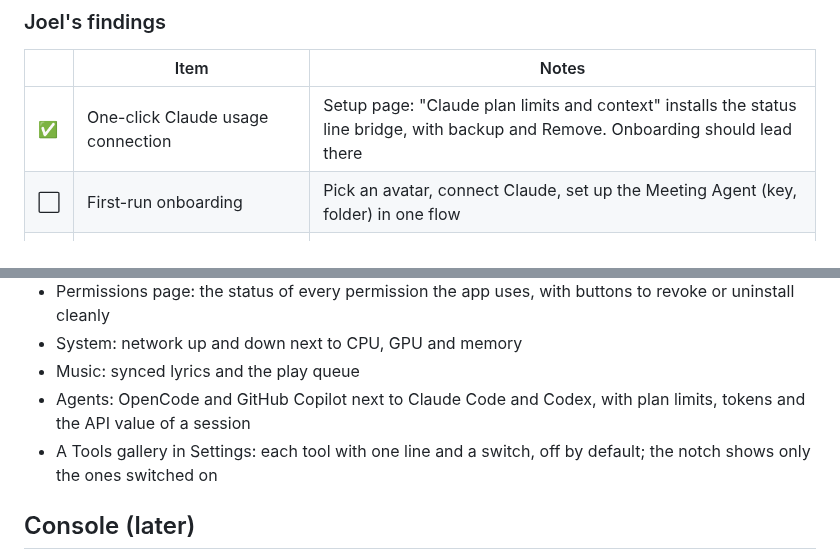
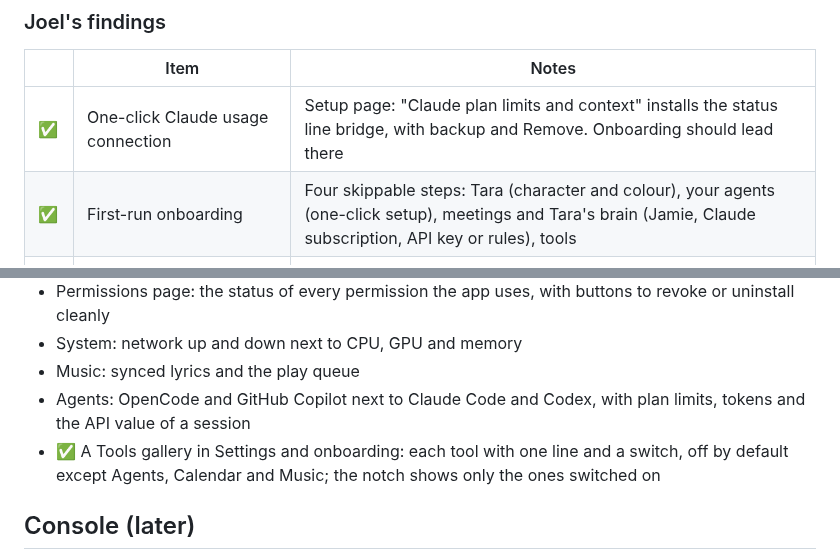
Before and after one commit to juliokoelle/starnotch, a Markdown page: docs/ROADMAP.md, 2 parts joined by grey strips. GitHub-like rendering.

```diff
--- a/docs/ROADMAP.md
+++ b/docs/ROADMAP.md
@@ -15,7 +15,7 @@ Legend: ✅ exists today · 🔧 exists, needs fixing · ⬜ missing
 | | Item | Notes |
 |---|---|---|
 | ✅ | One-click Claude usage connection | Setup page: "Claude plan limits and context" installs the status line bridge, with backup and Remove. Onboarding should lead there |
-| ⬜ | First-run onboarding | Pick an avatar, connect Claude, set up the Meeting Agent (key, folder) in one flow |
+| ✅ | First-run onboarding | Four skippable steps: Tara (character and colour), your agents (one-click setup), meetings and Tara's brain (Jamie, Claude subscription, API key or rules), tools |
 | ✅ | Meeting Agent switch does nothing without setup | The agent ships in the app; keys and uv in Settings › Meeting agent |
 | ✅ | Watch mode toggle | Switching off now holds while a video or fullscreen app keeps it on |
 | ✅ | Calendar | Day before and after (arrows, ⌘← ⌘→, week strip), Today, open Calendar |
@@ -84,7 +84,7 @@ Feature level only: Vorssaint is GPL-3.0, so none of its code comes into Starnot
 - System: network up and down next to CPU, GPU and memory
 - Music: synced lyrics and the play queue
 - Agents: OpenCode and GitHub Copilot next to Claude Code and Codex, with plan limits, tokens and the API value of a session
-- A Tools gallery in Settings: each tool with one line and a switch, off by default; the notch shows only the ones switched on
+- ✅ A Tools gallery in Settings and onboarding: each tool with one line and a switch, off by default except Agents, Calendar and Music; the notch shows only the ones switched on
 
 ## Console (later)
 
```
Also changed, not shown: README.md (+3 -3 lines), docs/screenshots/onboarding.png, 2 other files.
